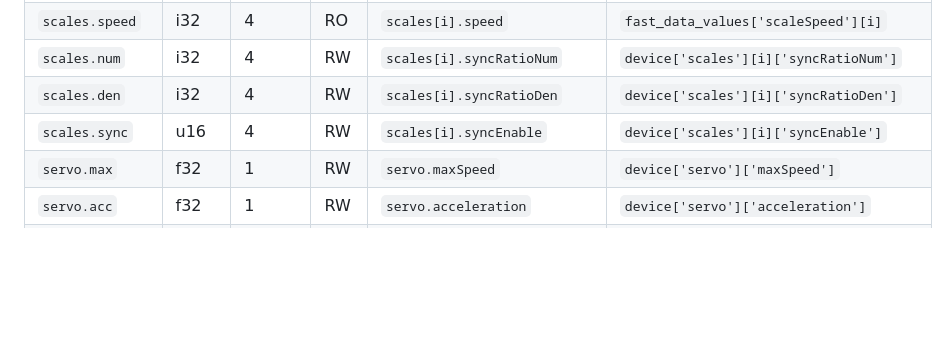
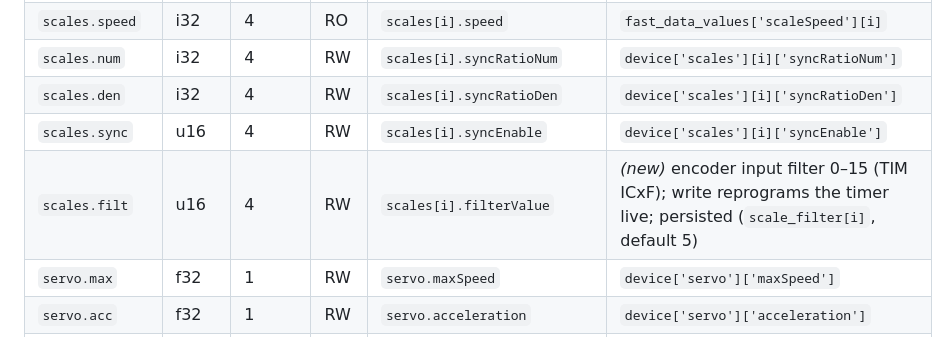
Before and after one commit to bartei/drdro-software-f4, a Markdown page: docs/migration_design.md, the part around the change. GitHub-like rendering; blank space fills up the shorter version.

```diff
--- a/docs/migration_design.md
+++ b/docs/migration_design.md
@@ -111,6 +111,7 @@ design proposal):
 | `scales.num`   | i32 | 4 | RW | `scales[i].syncRatioNum` | `device['scales'][i]['syncRatioNum']` |
 | `scales.den`   | i32 | 4 | RW | `scales[i].syncRatioDen` | `device['scales'][i]['syncRatioDen']` |
 | `scales.sync`  | u16 | 4 | RW | `scales[i].syncEnable`   | `device['scales'][i]['syncEnable']` |
+| `scales.filt`  | u16 | 4 | RW | `scales[i].filterValue`  | *(new)* encoder input filter 0–15 (TIM ICxF); write reprograms the timer live; persisted (`scale_filter[i]`, default 5) |
 | `servo.max`    | f32 | 1 | RW | `servo.maxSpeed`         | `device['servo']['maxSpeed']` |
 | `servo.acc`    | f32 | 1 | RW | `servo.acceleration`     | `device['servo']['acceleration']` |
 | `servo.jog`    | f32 | 1 | RW | `servo.jogSpeed`         | `device['servo']['jogSpeed']` |
```
Also changed, not shown: RESUME.md (+32 -0 lines).
